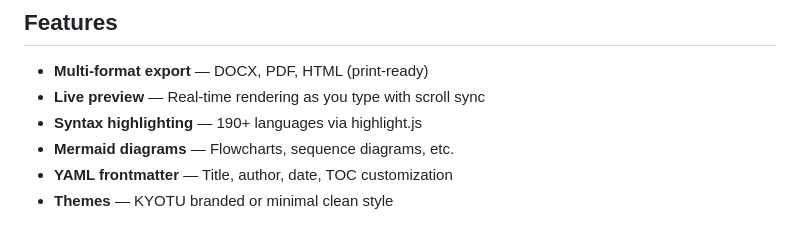
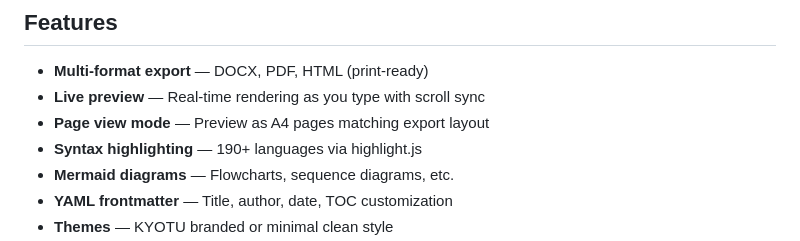
Before and after one commit to Kyotu-Technology/md2docx, a Markdown page: README.md, the part around the change. Drawn GitHub-style.

Commit message:
Add information about page view mode to the README.md

```diff
--- a/README.md
+++ b/README.md
@@ -10,6 +10,7 @@ Browser-based Markdown to DOCX/PDF/HTML converter with live preview, syntax high
 
 - **Multi-format export** — DOCX, PDF, HTML (print-ready)
 - **Live preview** — Real-time rendering as you type with scroll sync
+- **Page view mode** — Preview as A4 pages matching export layout
 - **Syntax highlighting** — 190+ languages via highlight.js
 - **Mermaid diagrams** — Flowcharts, sequence diagrams, etc.
 - **YAML frontmatter** — Title, author, date, TOC customization
```
